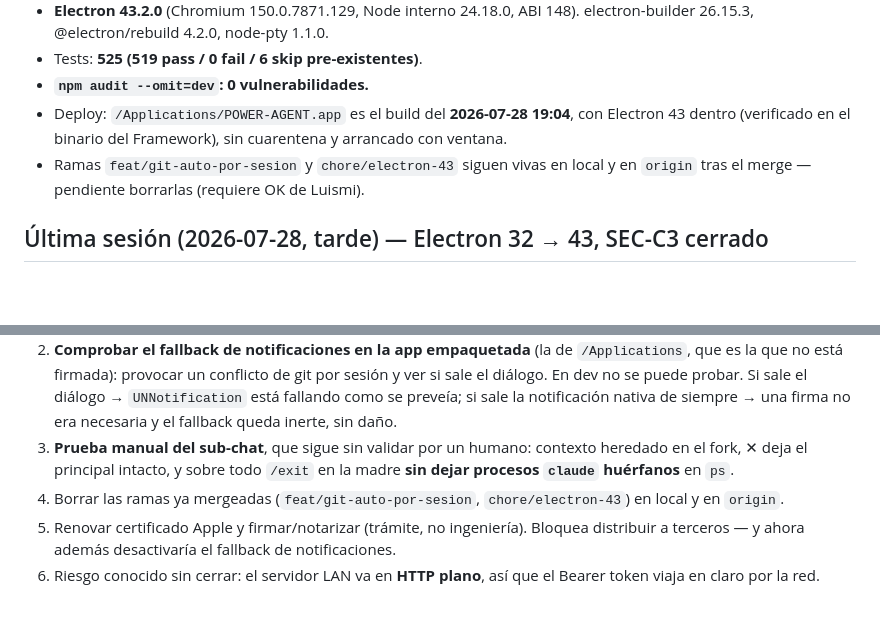
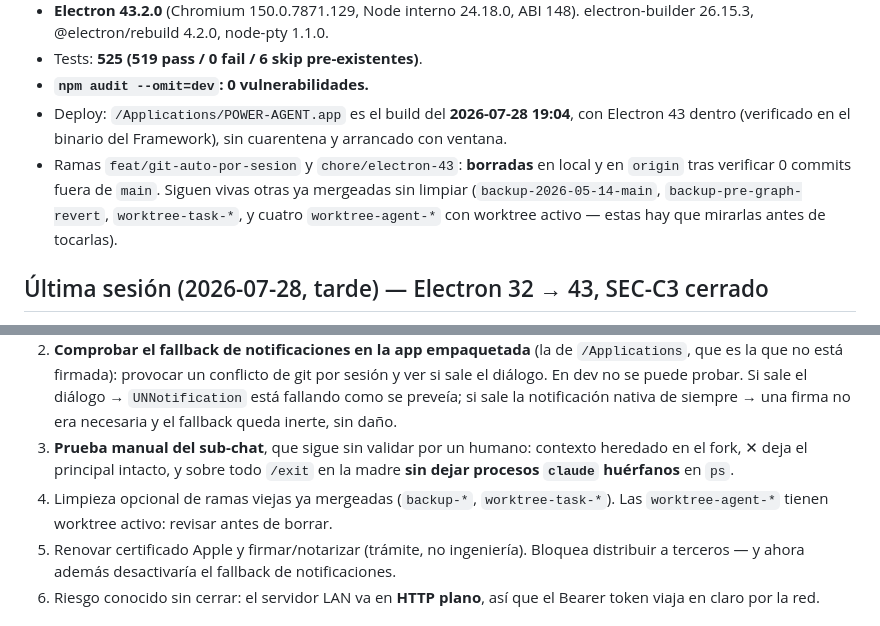
Before and after one commit to aprelmah/claude-electron, a Markdown page: .claude/memory/STATE.md, 2 parts joined by grey strips. Rendered like a GitHub page; blank space fills up the shorter version.

Commit message:
docs(state): ramas mergeadas ya borradas
Co-Authored-By: Claude Opus 5 (1M context) <noreply@anthropic.com>

```diff
--- a/.claude/memory/STATE.md
+++ b/.claude/memory/STATE.md
@@ -15,7 +15,7 @@ _Última actualización: 2026-07-28, tarde (verificado contra git, GitHub, la ap
 - Tests: **525 (519 pass / 0 fail / 6 skip pre-existentes)**.
 - **`npm audit --omit=dev`: 0 vulnerabilidades.**
 - Deploy: `/Applications/POWER-AGENT.app` es el build del **2026-07-28 19:04**, con Electron 43 dentro (verificado en el binario del Framework), sin cuarentena y arrancado con ventana.
-- Ramas `feat/git-auto-por-sesion` y `chore/electron-43` siguen vivas en local y en `origin` tras el merge — pendiente borrarlas (requiere OK de Luismi).
+- Ramas `feat/git-auto-por-sesion` y `chore/electron-43`: **borradas** en local y en `origin` tras verificar 0 commits fuera de `main`. Siguen vivas otras ya mergeadas sin limpiar (`backup-2026-05-14-main`, `backup-pre-graph-revert`, `worktree-task-*`, y cuatro `worktree-agent-*` con worktree activo — estas hay que mirarlas antes de tocarlas).
 
 ## Última sesión (2026-07-28, tarde) — Electron 32 → 43, SEC-C3 cerrado
 
@@ -42,7 +42,7 @@ _Última actualización: 2026-07-28, tarde (verificado contra git, GitHub, la ap
 1. **Decisión de Luismi: actualizar macOS.** Este Mac es Monterey (12) y **Electron 43 es la última rama que lo soporta**; la 44 exige Ventura. Verificado rama a rama en los README de Electron. Sin actualizar macOS, en ~2 majors (unas 16 semanas) se vuelve a estar fuera de soporte. El Mac es Intel: si es de 2017 o posterior, Ventura le entra.
 2. **Comprobar el fallback de notificaciones en la app empaquetada** (la de `/Applications`, que es la que no está firmada): provocar un conflicto de git por sesión y ver si sale el diálogo. En dev no se puede probar. Si sale el diálogo → `UNNotification` está fallando como se preveía; si sale la notificación nativa de siempre → una firma no era necesaria y el fallback queda inerte, sin daño.
 3. **Prueba manual del sub-chat**, que sigue sin validar por un humano: contexto heredado en el fork, ✕ deja el principal intacto, y sobre todo `/exit` en la madre **sin dejar procesos `claude` huérfanos** en `ps`.
-4. Borrar las ramas ya mergeadas (`feat/git-auto-por-sesion`, `chore/electron-43`) en local y en `origin`.
+4. Limpieza opcional de ramas viejas ya mergeadas (`backup-*`, `worktree-task-*`). Las `worktree-agent-*` tienen worktree activo: revisar antes de borrar.
 5. Renovar certificado Apple y firmar/notarizar (trámite, no ingeniería). Bloquea distribuir a terceros — y ahora además desactivaría el fallback de notificaciones.
 6. Riesgo conocido sin cerrar: el servidor LAN va en **HTTP plano**, así que el Bearer token viaja en claro por la red.
 
```
